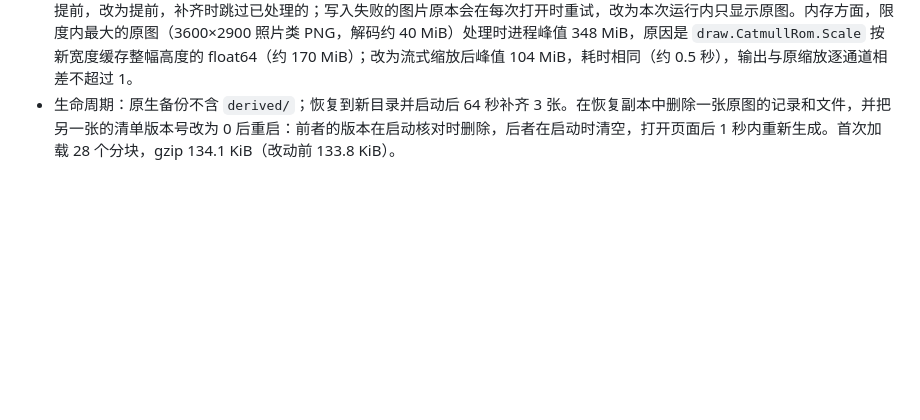
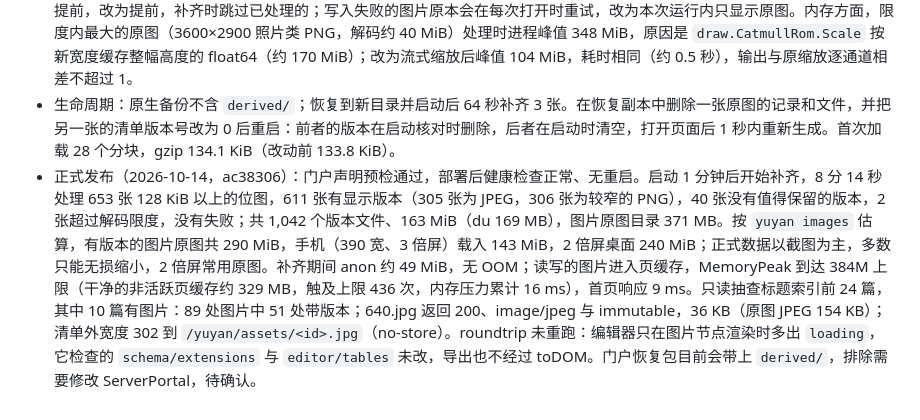
Before and after one commit to Crashmere/Yuyan, a Markdown page: docs/VERIFICATION.md, the part around the change. Drawn GitHub-style; blank space fills up the shorter version.

Commit message:
Record the production check of image display versions
Co-authored-by: Cursor <cursoragent@cursor.com>

```diff
--- a/docs/VERIFICATION.md
+++ b/docs/VERIFICATION.md
@@ -234,3 +234,4 @@
 - 本机隔离验证（2026-10-14）：合成图片上传后 3 秒内生成——照片类 PNG（2600×1700，4.4 MB）得到 640/1280/1920/2600 的 JPEG（12–165 KiB），照片 JPEG（3000×2000）得到 640/1280/1920，带透明的 PNG 得到 640/1280/1920 的 PNG，68 KB 的小图跳过。阅读、分段、编辑接口的尺寸表带版本文件列表；版本文件返回 image/jpeg 与一年 immutable 缓存，清单外的宽度 302 到原图（no-store），未知图片 404；删除磁盘上的版本文件后请求转为原图，下次打开页面 1 秒内重新生成。Chromium 与 WebKit 在 1280 宽（1×、2×）和 390 宽（3×）下：正文 1100 px 宽的图片 1× 载入 1280 版本，2× 载入 2600 宽的 JPEG（原图是 4.4 MB 的 PNG），手机载入 1280 版本；写入宽度 800 的图片 2× 载入 1920；裁切图片按排版宽度 1300 px 载入 1920；小图没有 srcset。图片查看器显示 2600 px 的原图，裁切比例正确，“查看原图”指向原图。分段文档最后一段的图片和画板中的两张图片同样载入版本，没有请求任何有版本的原图。
 - 本机验证中修正的问题：Tiptap 的 Vue 节点视图挂载前，文档先按 `toDOM` 渲染一遍，进入编辑页会下载全部原图（三张共 8.2 MB），编辑器图片节点加 `loading="lazy"` 后只请求显示版本；启动时补齐队列已登记全部图片，打开页面不能把其中的图片提前，改为提前，补齐时跳过已处理的；写入失败的图片原本会在每次打开时重试，改为本次运行内只显示原图。内存方面，限度内最大的原图（3600×2900 照片类 PNG，解码约 40 MiB）处理时进程峰值 348 MiB，原因是 `draw.CatmullRom.Scale` 按新宽度缓存整幅高度的 float64（约 170 MiB）；改为流式缩放后峰值 104 MiB，耗时相同（约 0.5 秒），输出与原缩放逐通道相差不超过 1。
 - 生命周期：原生备份不含 `derived/`；恢复到新目录并启动后 64 秒补齐 3 张。在恢复副本中删除一张原图的记录和文件，并把另一张的清单版本号改为 0 后重启：前者的版本在启动核对时删除，后者在启动时清空，打开页面后 1 秒内重新生成。首次加载 28 个分块，gzip 134.1 KiB（改动前 133.8 KiB）。
+- 正式发布（2026-10-14，ac38306）：门户声明预检通过，部署后健康检查正常、无重启。启动 1 分钟后开始补齐，8 分 14 秒处理 653 张 128 KiB 以上的位图，611 张有显示版本（305 张为 JPEG，306 张为较窄的 PNG），40 张没有值得保留的版本，2 张超过解码限度，没有失败；共 1,042 个版本文件、163 MiB（du 169 MB），图片原图目录 371 MB。按 `yuyan images` 估算，有版本的图片原图共 290 MiB，手机（390 宽、3 倍屏）载入 143 MiB，2 倍屏桌面 240 MiB；正式数据以截图为主，多数只能无损缩小，2 倍屏常用原图。补齐期间 anon 约 49 MiB，无 OOM；读写的图片进入页缓存，MemoryPeak 到达 384M 上限（干净的非活跃页缓存约 329 MB，触及上限 436 次，内存压力累计 16 ms），首页响应 9 ms。只读抽查标题索引前 24 篇，其中 10 篇有图片：89 处图片中 51 处带版本；640.jpg 返回 200、image/jpeg 与 immutable，36 KB（原图 JPEG 154 KB）；清单外宽度 302 到 `/yuyan/assets/<id>.jpg`（no-store）。roundtrip 未重跑：编辑器只在图片节点渲染时多出 `loading`，它检查的 `schema/extensions` 与 `editor/tables` 未改，导出也不经过 toDOM。门户恢复包目前会带上 `derived/`，排除需要修改 ServerPortal，待确认。
```
Also changed, not shown: docs/DESIGN.md (+1 -1 lines), docs/OPERATIONS.md (+2 -0 lines).
